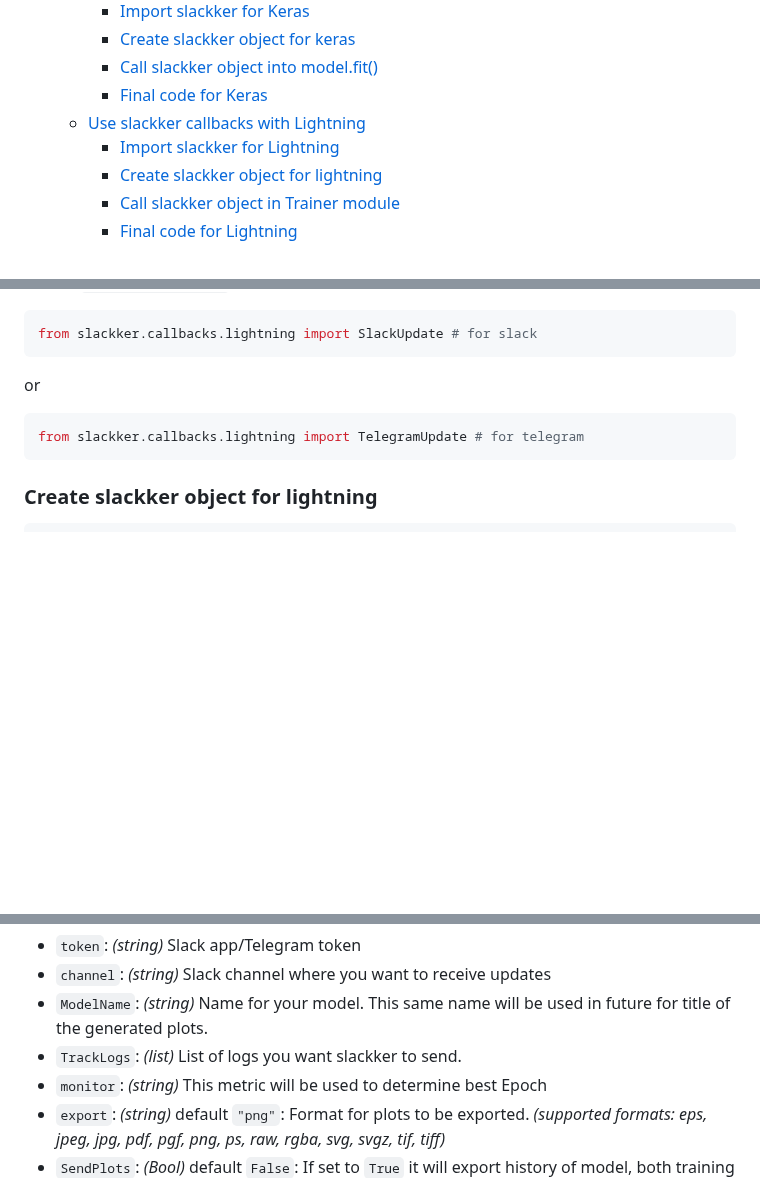
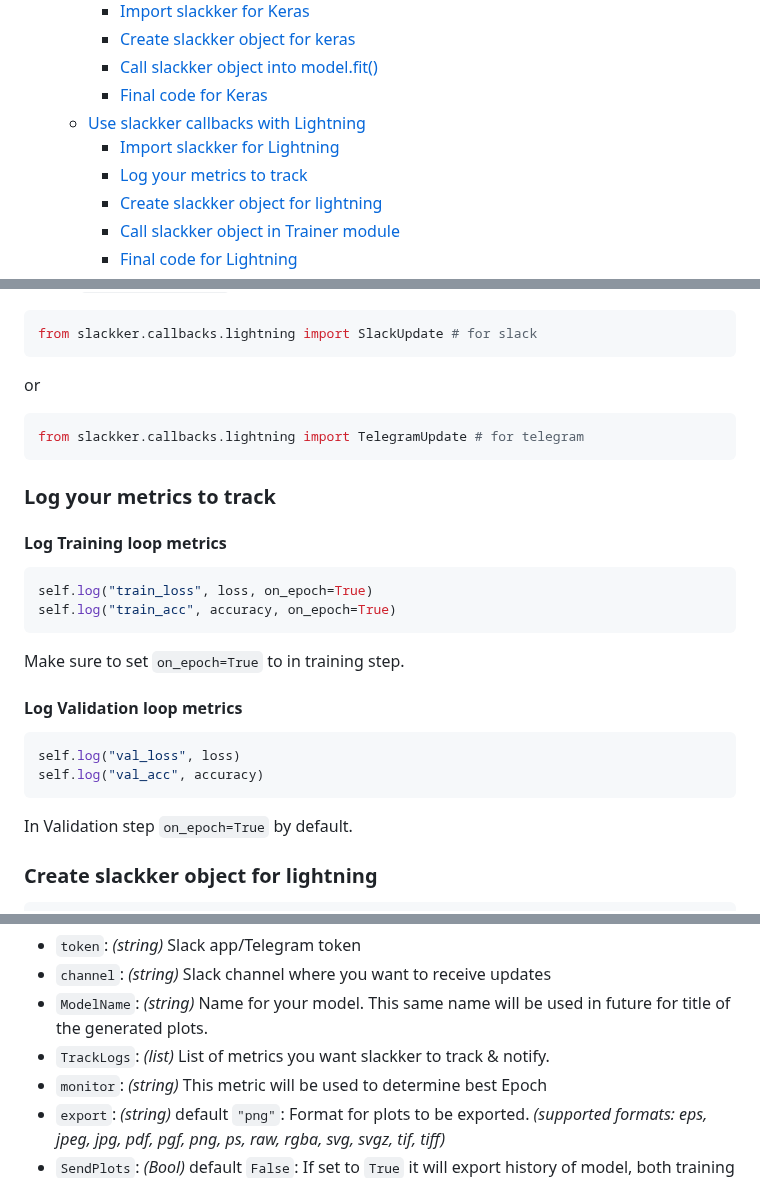
Before and after one commit to siddheshgunjal/slackker, a Markdown page: README.md, 3 parts joined by grey strips. Drawn GitHub-style; blank space fills up the shorter version.

Commit message:
corrections in readme

````diff
--- a/README.md
+++ b/README.md
@@ -25,6 +23,7 @@ _Requirements: `slack_sdk>=3.19.0` and `matplotlib`_
     * [Final code for Keras](#final-code-for-keras)
   * [Use slackker callbacks with Lightning](#use-slackker-callbacks-with-lightning)
     * [Import slackker for Lightning](#import-slackker-for-lightning)
+    * [Log your metrics to track](#log-your-metrics-to-track)
     * [Create slackker object for lightning](#create-slackker-object-for-lightning)
     * [Call slackker object in Trainer module](#call-slackker-object-in-trainer-module)
     * [Final code for Lightning](#final-code-for-lightning)
@@ -142,6 +141,20 @@ or
 ```python
 from slackker.callbacks.lightning import TelegramUpdate # for telegram
 ```
+### Log your metrics to track
+#### Log Training loop metrics
+```python
+self.log("train_loss", loss, on_epoch=True)
+self.log("train_acc", accuracy, on_epoch=True)
+```
+Make sure to set `on_epoch=True` to in training step.
+#### Log Validation loop metrics
+```python
+self.log("val_loss", loss)
+self.log("val_acc", accuracy)
+```
+In Validation step `on_epoch=True` by default.
+
 ### Create slackker object for lightning
 ```python
 # for Slack
@@ -168,7 +181,7 @@ slackker_update = TelegramUpdate(token="1234567890:AAAAA_A111BBBBBCCC2DD3eEe44f5
 * `token`: _(string)_ Slack app/Telegram token
 * `channel`: _(string)_ Slack channel where you want to receive updates
 * `ModelName`: _(string)_ Name for your model. This same name will be used in future for title of the generated plots.
-* `TrackLogs`: _(list)_ List of logs you want slackker to send.
+* `TrackLogs`: _(list)_ List of metrics you want slackker to track & notify.
 * `monitor`: _(string)_ This metric will be used to determine best Epoch
 * `export`: _(string)_ default `"png"`: Format for plots to be exported. _(supported formats: eps, jpeg, jpg, pdf, pgf, png, ps, raw, rgba, svg, svgz, tif, tiff)_
 * `SendPlots`: _(Bool)_ default `False`: If set to `True` it will export history of model, both training and validation, save it in the format given in `export` argument and send graphs to slack channel when training ends. If set to `False` it will not send exported graphs to slack channel.
````
Also changed, not shown: other parts of README.md (+0 -8 lines).
